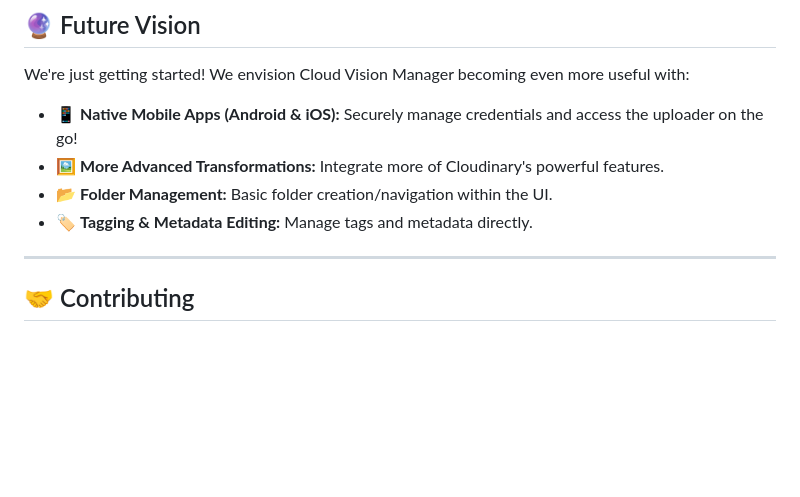
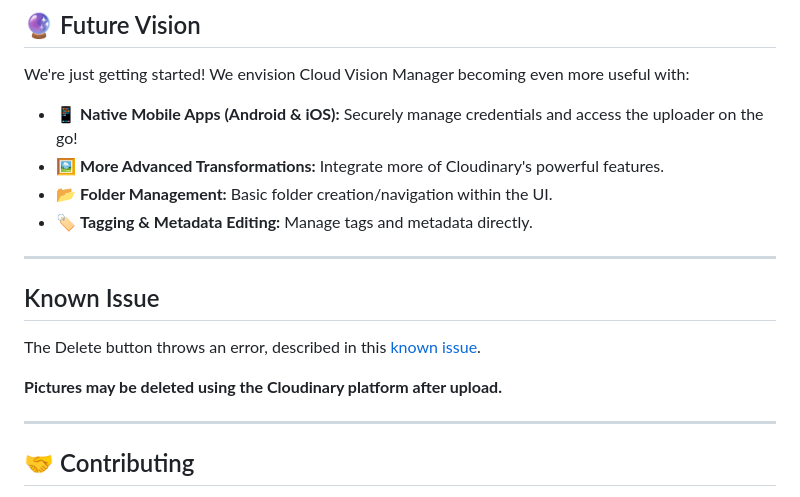
Before and after one commit to calivision/cloudinary, a Markdown page: README.md, the part around the change. Rendered like a GitHub page; blank space fills up the shorter version.

Commit message:
Update README.md
Added Description of Known Issue with Delete Button

Signed-off-by: David Anderson <36351826+fapulito@users.noreply.github.com>

```diff
--- a/README.md
+++ b/README.md
@@ -86,6 +86,13 @@ We're just getting started! We envision Cloud Vision Manager becoming even more
 *   🏷️ **Tagging & Metadata Editing:** Manage tags and metadata directly.
 
 ---
+## Known Issue
+
+The Delete button throws an error, described in this [known issue](https://github.com/calivision/cloudinary/issues/5).
+
+**Pictures may be deleted using the Cloudinary platform after upload.**
+
+---
 
 ## 🤝 Contributing
 
```
